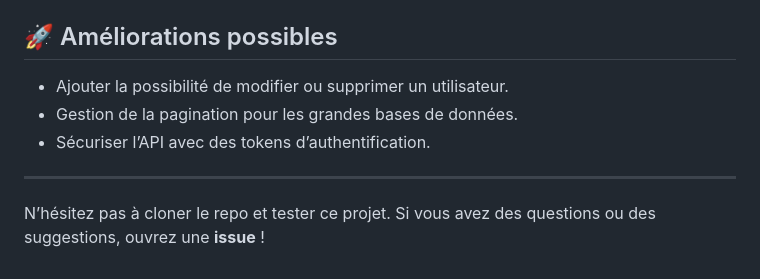
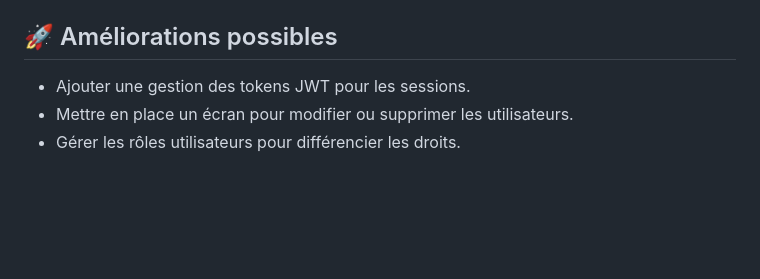
Before and after one commit to erwannevonia/flutter_mysql, a Markdown page: README.md, the part around one of its changes. GitHub-like rendering; blank space fills up the shorter version.

```diff
--- a/README.md
+++ b/README.md
@@ -139,9 +131,5 @@ B -->|Queries| C[MySQL Database]
 
 ## 🚀 Améliorations possibles
-- Ajouter la possibilité de modifier ou supprimer un utilisateur.
-- Gestion de la pagination pour les grandes bases de données.
-- Sécuriser l’API avec des tokens d’authentification.
-
----
-
-N’hésitez pas à cloner le repo et tester ce projet. Si vous avez des questions ou des suggestions, ouvrez une **issue** !
+- Ajouter une gestion des tokens JWT pour les sessions.
+- Mettre en place un écran pour modifier ou supprimer les utilisateurs.
+- Gérer les rôles utilisateurs pour différencier les droits.
```
Also changed, not shown: other parts of README.md (+58 -66 lines).
